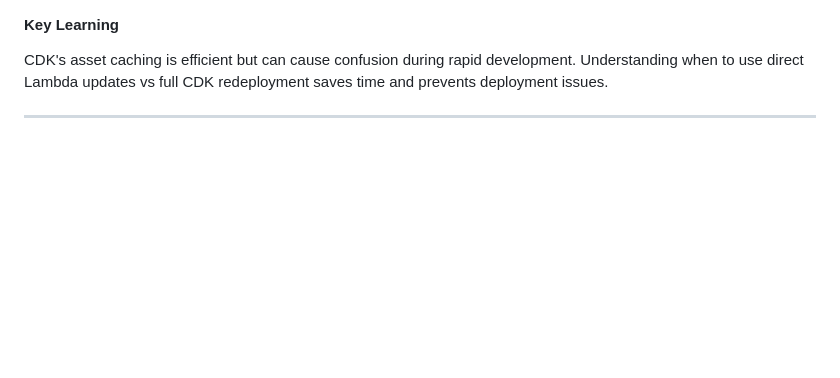
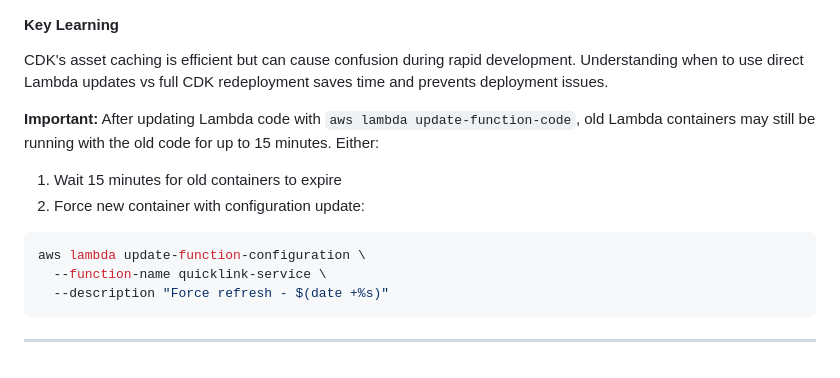
Before and after one commit to ktsunkara9/quicklink, a Markdown page: APPROACH.md, the part around the change. GitHub-like rendering; blank space fills up the shorter version.

````diff
--- a/APPROACH.md
+++ b/APPROACH.md
@@ -627,4 +627,13 @@ To avoid this issue in future:
 
 CDK's asset caching is efficient but can cause confusion during rapid development. Understanding when to use direct Lambda updates vs full CDK redeployment saves time and prevents deployment issues.
 
+**Important:** After updating Lambda code with `aws lambda update-function-code`, old Lambda containers may still be running with the old code for up to 15 minutes. Either:
+1. Wait 15 minutes for old containers to expire
+2. Force new container with configuration update:
+```bash
+aws lambda update-function-configuration \
+  --function-name quicklink-service \
+  --description "Force refresh - $(date +%s)"
+```
+
 ---
````
